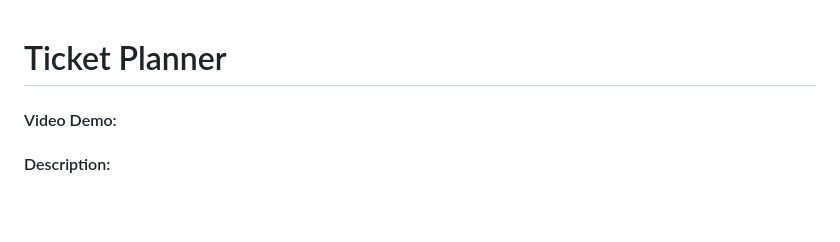
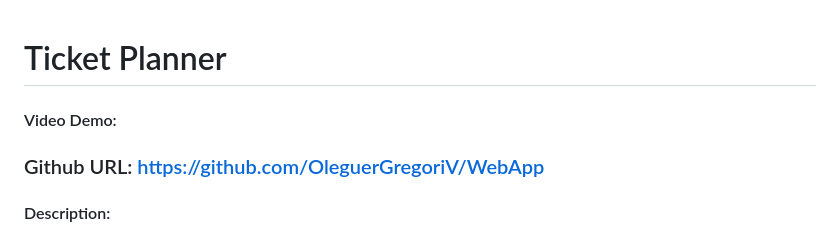
Before and after one commit to OleguerGregoriV/WebApp, a Markdown page: README.md, the part around the change. GitHub-like rendering; blank space fills up the shorter version.

Commit message:
[ADD] GITHUB URL

```diff
--- a/README.md
+++ b/README.md
@@ -1,6 +1,7 @@
 
 # Ticket Planner
 #### Video Demo:  <URL HERE>
+### Github URL: https://github.com/OleguerGregoriV/WebApp
 #### Description:
 # Ticket Planner App
 
```
